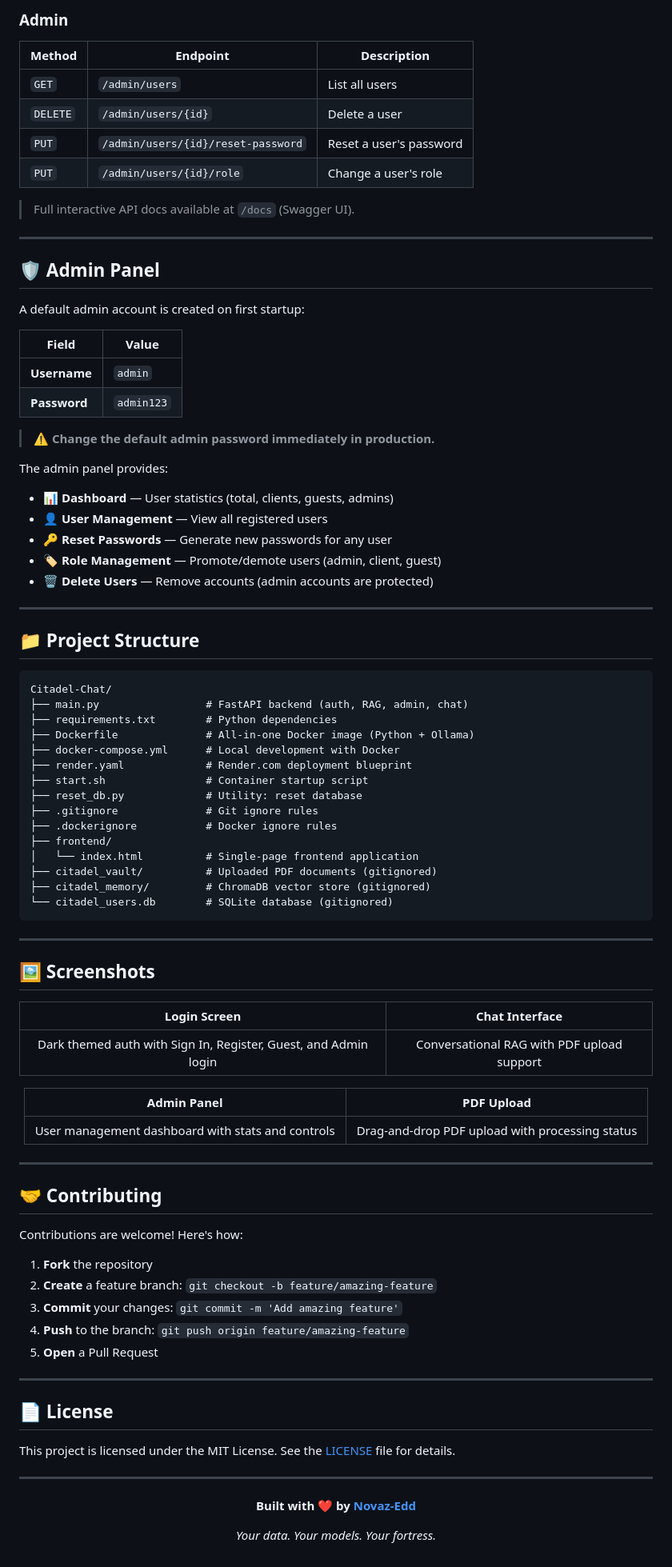
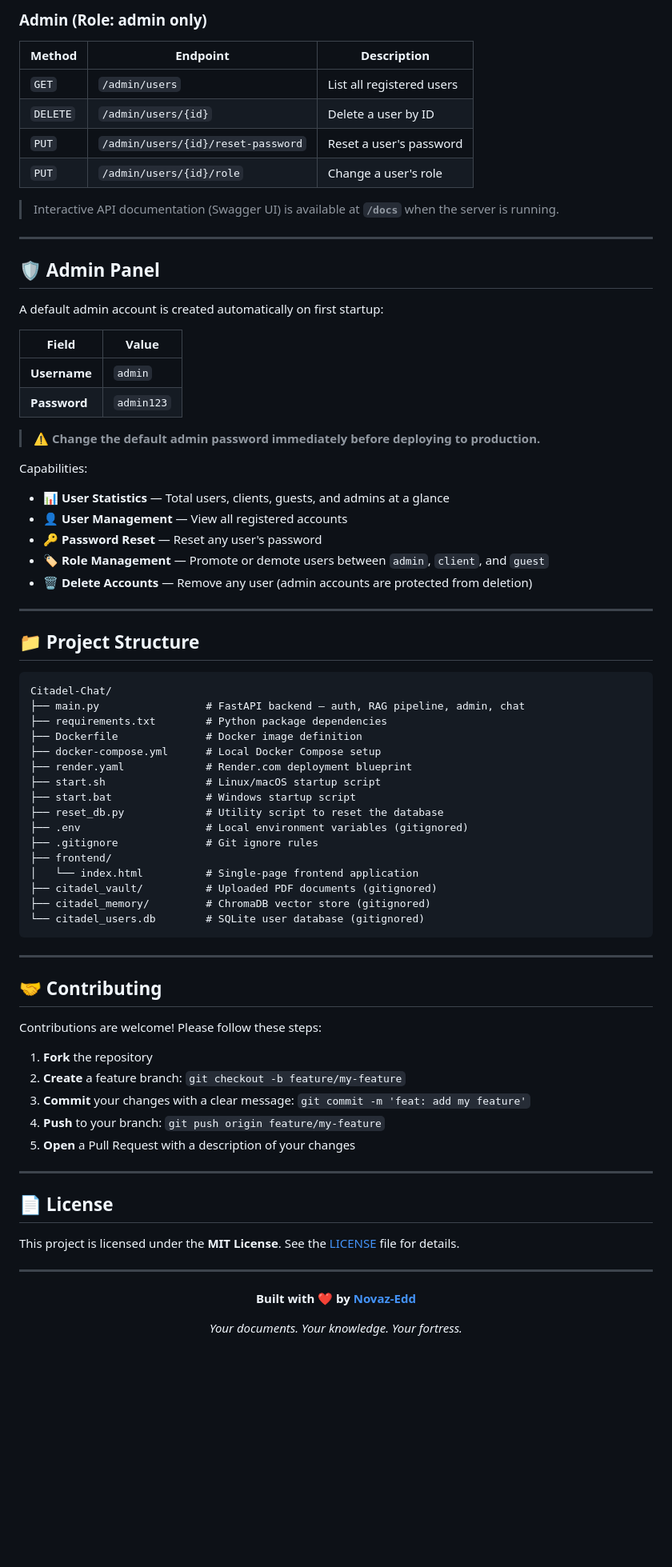
Before and after one commit to Novaz-Edd/Citadel-Chat, a Markdown page: README.md, the part around one of its changes. Shown at 80% size. Rendered like a GitHub page; blank space fills up the shorter version.

Commit message:
docs: professional README + .env.example template

````diff
--- a/README.md
+++ b/README.md
@@ -180,34 +185,34 @@ The app will be available at **http://localhost:8000**. Models are downloaded au
 
-### Admin
+### Admin (Role: admin only)
 
 | Method | Endpoint | Description |
 |--------|----------|-------------|
-| `GET` | `/admin/users` | List all users |
-| `DELETE` | `/admin/users/{id}` | Delete a user |
+| `GET` | `/admin/users` | List all registered users |
+| `DELETE` | `/admin/users/{id}` | Delete a user by ID |
 | `PUT` | `/admin/users/{id}/reset-password` | Reset a user's password |
 | `PUT` | `/admin/users/{id}/role` | Change a user's role |
 
-> Full interactive API docs available at `/docs` (Swagger UI).
+> Interactive API documentation (Swagger UI) is available at **`/docs`** when the server is running.
 
 ---
 
 ## 🛡️ Admin Panel
 
-A default admin account is created on first startup:
+A default admin account is created automatically on first startup:
 
 | Field | Value |
 |-------|-------|
 | **Username** | `admin` |
 | **Password** | `admin123` |
 
-> ⚠️ **Change the default admin password immediately in production.**
+> ⚠️ **Change the default admin password immediately before deploying to production.**
 
-The admin panel provides:
-- 📊 **Dashboard** — User statistics (total, clients, guests, admins)
-- 👤 **User Management** — View all registered users
-- 🔑 **Reset Passwords** — Generate new passwords for any user
-- 🏷️ **Role Management** — Promote/demote users (admin, client, guest)
-- 🗑️ **Delete Users** — Remove accounts (admin accounts are protected)
+Capabilities:
+- 📊 **User Statistics** — Total users, clients, guests, and admins at a glance
+- 👤 **User Management** — View all registered accounts
+- 🔑 **Password Reset** — Reset any user's password
+- 🏷️ **Role Management** — Promote or demote users between `admin`, `client`, and `guest`
+- 🗑️ **Delete Accounts** — Remove any user (admin accounts are protected from deletion)
 
 ---
 
@@ -215,55 +220,40 @@ The admin panel provides:
 
 ```
 Citadel-Chat/
-├── main.py                 # FastAPI backend (auth, RAG, admin, chat)
-├── requirements.txt        # Python dependencies
-├── Dockerfile              # All-in-one Docker image (Python + Ollama)
-├── docker-compose.yml      # Local development with Docker
+├── main.py                 # FastAPI backend — auth, RAG pipeline, admin, chat
+├── requirements.txt        # Python package dependencies
+├── Dockerfile              # Docker image definition
+├── docker-compose.yml      # Local Docker Compose setup
 ├── render.yaml             # Render.com deployment blueprint
-├── start.sh                # Container startup script
-├── reset_db.py             # Utility: reset database
+├── start.sh                # Linux/macOS startup script
+├── start.bat               # Windows startup script
+├── reset_db.py             # Utility script to reset the database
+├── .env                    # Local environment variables (gitignored)
 ├── .gitignore              # Git ignore rules
-├── .dockerignore           # Docker ignore rules
 ├── frontend/
 │   └── index.html          # Single-page frontend application
 ├── citadel_vault/          # Uploaded PDF documents (gitignored)
 ├── citadel_memory/         # ChromaDB vector store (gitignored)
-└── citadel_users.db        # SQLite database (gitignored)
+└── citadel_users.db        # SQLite user database (gitignored)
 ```
-
----
-
-## 🖼️ Screenshots
-
-<div align="center">
-
-| Login Screen | Chat Interface |
-|:---:|:---:|
-| Dark themed auth with Sign In, Register, Guest, and Admin login | Conversational RAG with PDF upload support |
-
-| Admin Panel | PDF Upload |
-|:---:|:---:|
-| User management dashboard with stats and controls | Drag-and-drop PDF upload with processing status |
-
-</div>
 
 ---
 
 ## 🤝 Contributing
 
-Contributions are welcome! Here's how:
+Contributions are welcome! Please follow these steps:
 
 1. **Fork** the repository
-2. **Create** a feature branch: `git checkout -b feature/amazing-feature`
-3. **Commit** your changes: `git commit -m 'Add amazing feature'`
-4. **Push** to the branch: `git push origin feature/amazing-feature`
-5. **Open** a Pull Request
+2. **Create** a feature branch: `git checkout -b feature/my-feature`
+3. **Commit** your changes with a clear message: `git commit -m 'feat: add my feature'`
+4. **Push** to your branch: `git push origin feature/my-feature`
+5. **Open** a Pull Request with a description of your changes
 
 ---
 
 ## 📄 License
 
-This project is licensed under the MIT License. See the [LICENSE](LICENSE) file for details.
+This project is licensed under the **MIT License**. See the [LICENSE](LICENSE) file for details.
 
 ---
 
@@ -271,6 +261,6 @@ This project is licensed under the MIT License. See the [LICENSE](LICENSE) file
 
 **Built with ❤️ by [Novaz-Edd](https://github.com/Novaz-Edd)**
 
-*Your data. Your models. Your fortress.*
+*Your documents. Your knowledge. Your fortress.*
 
 </div>
````
Also changed, not shown: other parts of README.md (+73 -68 lines).
